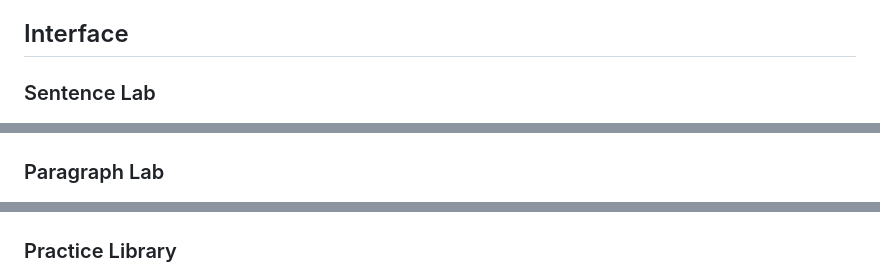
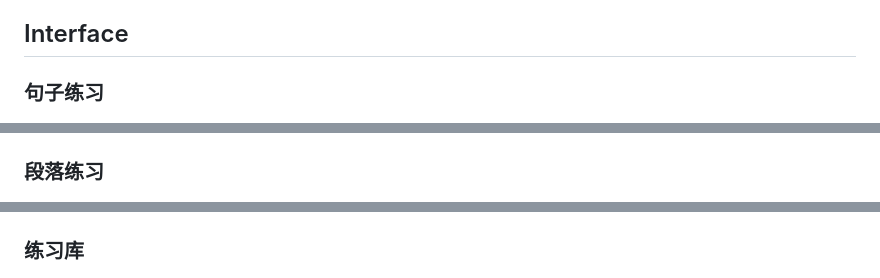
Before and after one commit to cunqiuqingling/writing-assistant-lab, a Markdown page: README.zh-CN.md, 3 parts joined by grey strips. Rendered like a GitHub page.

Commit message:
Translate section headers to Chinese

```diff
--- a/README.zh-CN.md
+++ b/README.zh-CN.md
@@ -10,15 +10,15 @@
 
 ## Interface
 
-### Sentence Lab
+### 句子练习
 
 ![Sentence Lab](assets/sentence-lab.png)
 
-### Paragraph Lab
+### 段落练习
 
 ![Paragraph Lab](assets/paragraph-lab.png)
 
-### Practice Library
+### 练习库
 
 ![Practice Library](assets/practice-library.png)
 
```
